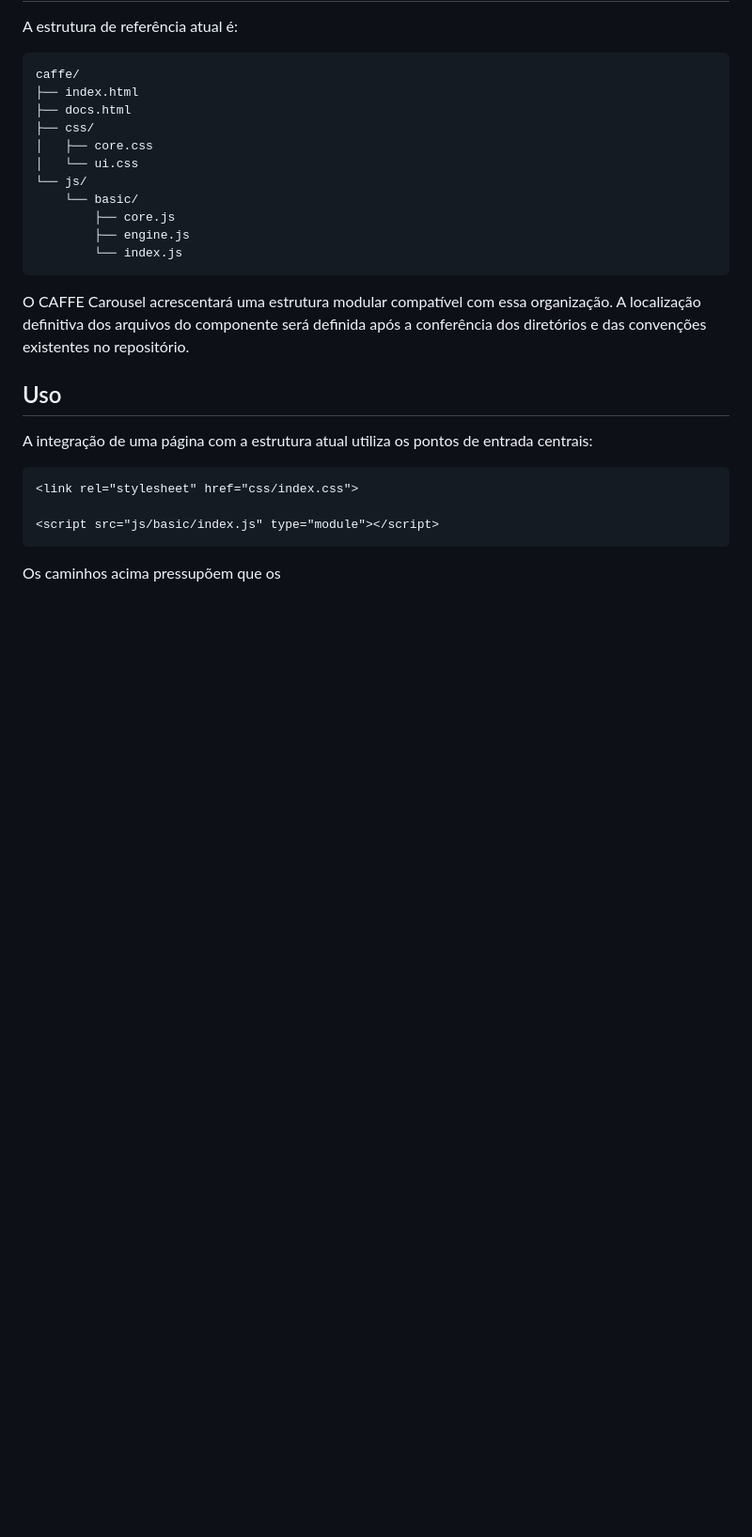
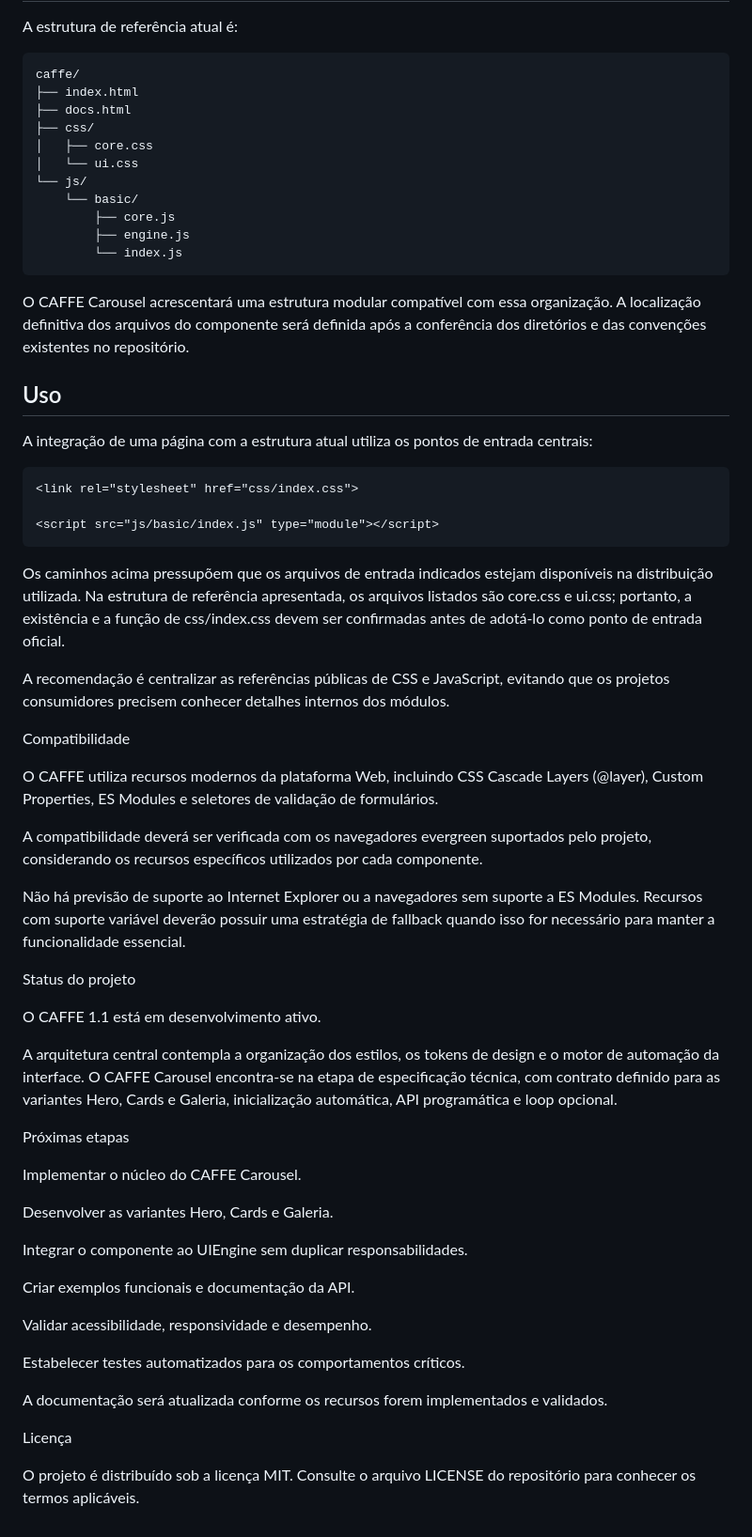
Before and after one commit to JoseBossle/caffe, a Markdown page: README.md, the part around the change. Shown at 94% size. Rendered like a GitHub page; blank space fills up the shorter version.

Commit message:
Revise project documentation and add new sections
Update README with project status, compatibility, and next steps.

````diff
--- a/README.md
+++ b/README.md
@@ -278,4 +278,40 @@ A integração de uma página com a estrutura atual utiliza os pontos de entrada
 <script src="js/basic/index.js" type="module"></script>
 ```
 
-Os caminhos acima pressupõem que os
+Os caminhos acima pressupõem que  os arquivos de entrada indicados estejam disponíveis na distribuição utilizada. Na estrutura de referência apresentada, os arquivos listados são core.css e ui.css; portanto, a existência e a função de css/index.css devem ser confirmadas antes de adotá-lo como ponto de entrada oficial.
+
+A recomendação é centralizar as referências públicas de CSS e JavaScript, evitando que os projetos consumidores precisem conhecer detalhes internos dos módulos.
+
+Compatibilidade
+
+O CAFFE utiliza recursos modernos da plataforma Web, incluindo CSS Cascade Layers (@layer), Custom Properties, ES Modules e seletores de validação de formulários.
+
+A compatibilidade deverá ser verificada com os navegadores evergreen suportados pelo projeto, considerando os recursos específicos utilizados por cada componente.
+
+Não há previsão de suporte ao Internet Explorer ou a navegadores sem suporte a ES Modules. Recursos com suporte variável deverão possuir uma estratégia de fallback quando isso for necessário para manter a funcionalidade essencial.
+
+Status do projeto
+
+O CAFFE 1.1 está em desenvolvimento ativo.
+
+A arquitetura central contempla a organização dos estilos, os tokens de design e o motor de automação da interface. O CAFFE Carousel encontra-se na etapa de especificação técnica, com contrato definido para as variantes Hero, Cards e Galeria, inicialização automática, API programática e loop opcional.
+
+Próximas etapas
+
+Implementar o núcleo do CAFFE Carousel.
+
+Desenvolver as variantes Hero, Cards e Galeria.
+
+Integrar o componente ao UIEngine sem duplicar responsabilidades.
+
+Criar exemplos funcionais e documentação da API.
+
+Validar acessibilidade, responsividade e desempenho.
+
+Estabelecer testes automatizados para os comportamentos críticos.
+
+A documentação será atualizada conforme os recursos forem implementados e validados.
+
+Licença
+
+O projeto é distribuído sob a licença MIT. Consulte o arquivo LICENSE do repositório para conhecer os termos aplicáveis.
````
